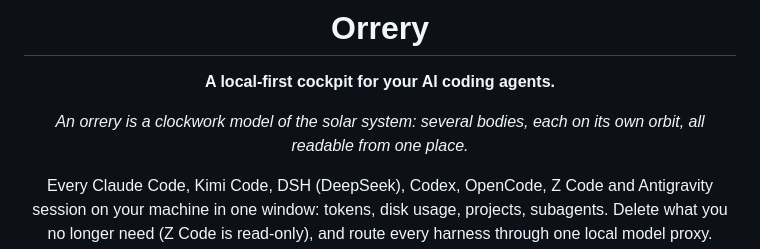
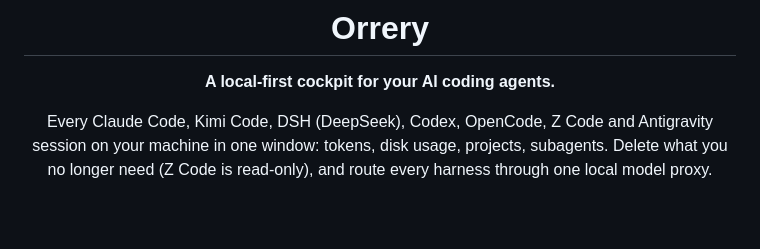
Before and after one commit to arvelvale/orrery, a Markdown page: README.md, the part around the change. GitHub-like rendering; blank space fills up the shorter version.

```diff
--- a/README.md
+++ b/README.md
@@ -5,8 +5,6 @@
 # Orrery
 
 **A local-first cockpit for your AI coding agents.**
-
-*An orrery is a clockwork model of the solar system: several bodies, each on its own orbit, all readable from one place.*
 
 Every Claude Code, Kimi Code, DSH (DeepSeek), Codex, OpenCode, Z Code and Antigravity session on your machine in one window: tokens, disk usage, projects, subagents. Delete what you no longer need (Z Code is read-only), and route every harness through one local model proxy. Nothing leaves your computer.
 
```
Also changed, not shown: README.ja.md (+0 -2 lines), README.zh-CN.md (+0 -2 lines).
